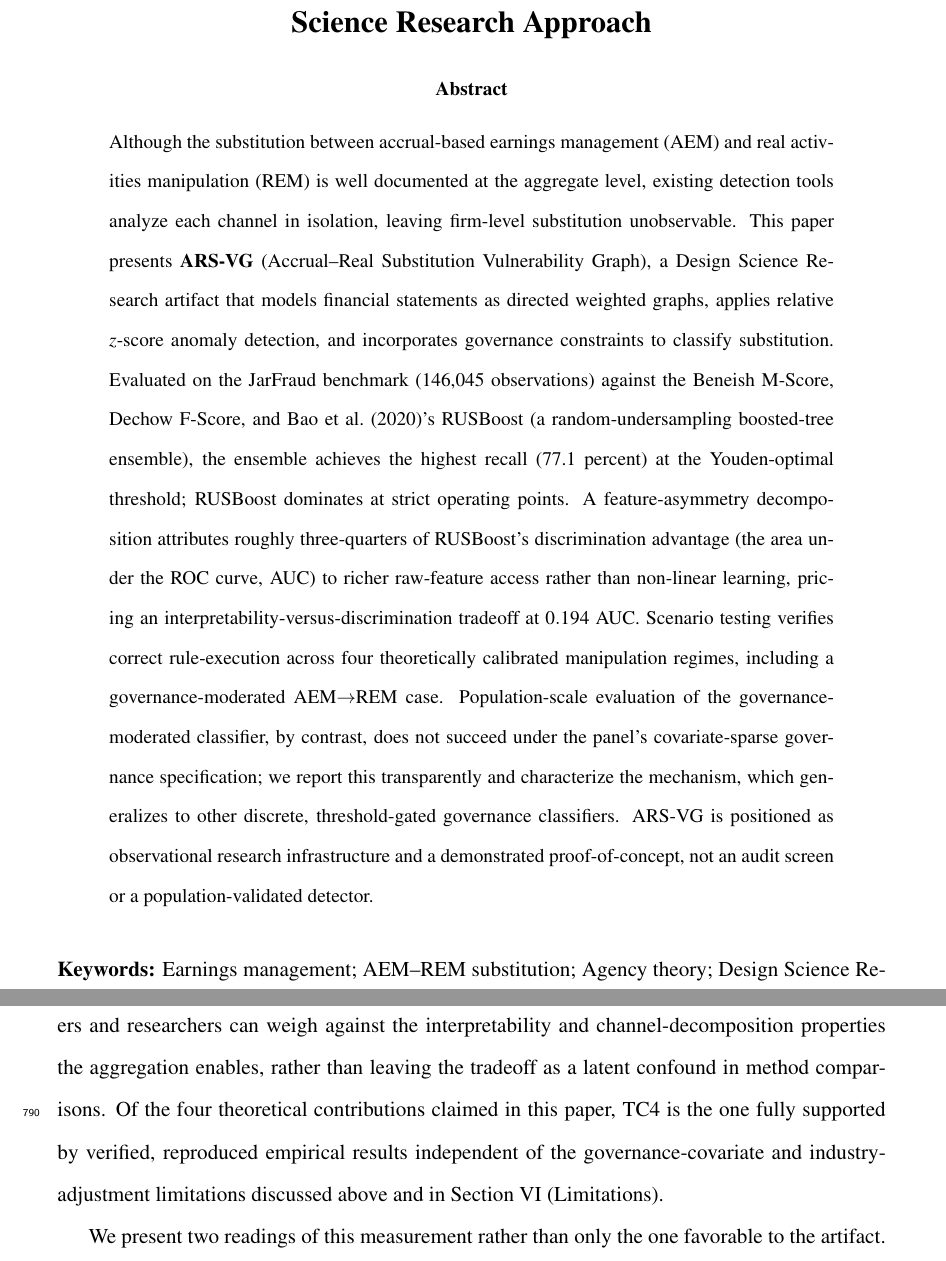
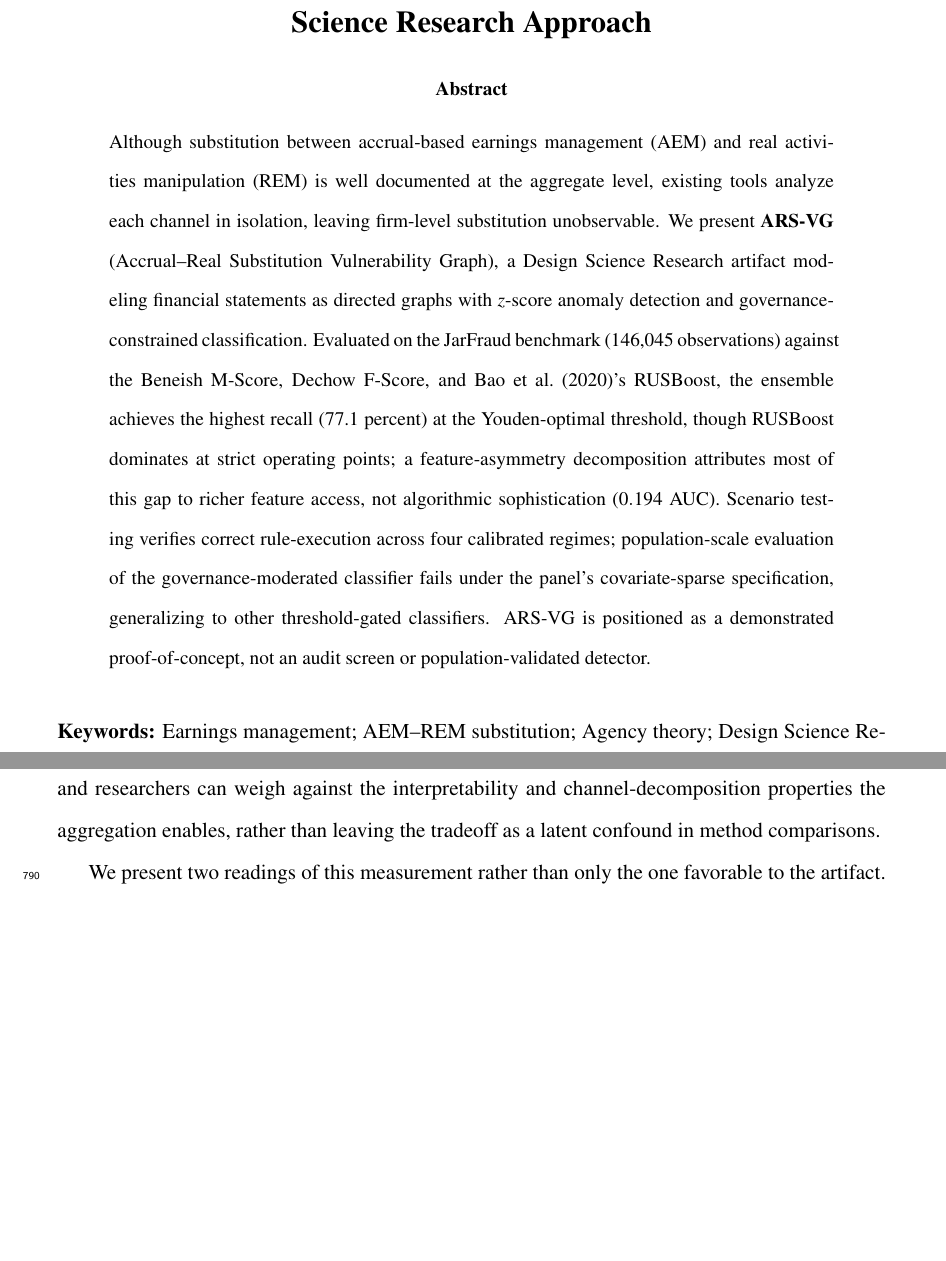
Before and after one commit to ApoorvSaxena0109/cli-2, a LaTeX paper (ISAIS_2026_Paper.tex): two parts of pages 1 and 36 of 53 before the commit and two parts of pages 1 and 35 of 52 after it, joined at a grey line, cut so that both start at the same text, the shorter picture padded with empty space. Compiled offline with pdfLaTeX.

Commit message:
Full submission-readiness audit of the post-merge manuscript
- Trim abstract from 204 words to 148, back under JETA's 150-word limit
  (the merge reintroduced the pre-trim length); preserved all substantive
  content: the rule-execution reframe, the honest RUSBoost-dominance
  disclosure, the feature-asymmetry decomposition, and the population-scale
  governance null result.
- Remove a duplicated sentence in the TC4 discussion: two near-identical
  closing statements ("TC4 is the one fully supported by verified,
  reproduced empirical results..." and "TC4 rests on the one measurement
  that is fully verified and reproduced...") had both survived the merge
  in adjacent paragraphs; kept the fuller, more hedged version and removed
  the redundant first instance.

Verified clean: zero broken \ref/\label pairs, zero orphaned or unused
bibliography entries (42/42 match), zero stray em-dashes outside the two
legitimate exceptions (comment dividers, Cohen & Lys 2022's verbatim
title), zero leftover placeholder text, and no other duplicated paragraphs
in the document. Recompiles cleanly with pdflatex, no errors or undefined
references.

```diff
--- a/ISAIS_2026_Paper.tex
+++ b/ISAIS_2026_Paper.tex
@@ -48,35 +48,24 @@ Approach}}
 % --- Abstract ----------------------------------------------------------------
 \begin{abstract}
 \noindent
-Although the substitution between accrual-based earnings management (AEM)
+Although substitution between accrual-based earnings management (AEM)
 and real activities manipulation (REM) is well documented at the aggregate
-level, existing detection tools analyze each channel in isolation, leaving
-firm-level substitution unobservable.  This paper presents
-\textbf{ARS-VG} (Accrual--Real Substitution Vulnerability Graph), a Design
-Science Research artifact that models financial statements as directed
-weighted graphs, applies relative $z$-score anomaly detection,
-and incorporates governance constraints to classify substitution.
-Evaluated on the JarFraud benchmark (146{,}045 observations) against the
-Beneish M-Score, Dechow F-Score, and \citet{bao2020}'s RUSBoost (a
-random-undersampling boosted-tree ensemble), the
-ensemble achieves the highest recall (77.1 percent) at the Youden-optimal
-threshold; RUSBoost dominates at strict operating points.  A
-feature-asymmetry decomposition attributes roughly three-quarters of
-RUSBoost's discrimination advantage (the area under the ROC curve, AUC)
-to richer raw-feature access rather
-than non-linear learning, pricing an interpretability-versus-discrimination
-tradeoff at $0.194$ AUC.  Scenario
-testing verifies correct rule-execution across four theoretically
-calibrated manipulation regimes, including a governance-moderated
-AEM$\to$REM case.  Population-scale evaluation of the
-governance-moderated classifier, by contrast, does not
-succeed under the panel's covariate-sparse governance
-specification; we report this transparently and characterize the
-mechanism, which generalizes to other discrete,
-threshold-gated governance classifiers.
-ARS-VG is positioned as observational research infrastructure and a
-demonstrated proof-of-concept, not an audit
-screen or a population-validated detector.
+level, existing tools analyze each channel in isolation, leaving firm-level
+substitution unobservable.  We present \textbf{ARS-VG} (Accrual--Real
+Substitution Vulnerability Graph), a Design Science Research artifact
+modeling financial statements as directed graphs with $z$-score anomaly
+detection and governance-constrained classification.  Evaluated on the
+JarFraud benchmark (146{,}045 observations) against the Beneish M-Score,
+Dechow F-Score, and \citet{bao2020}'s RUSBoost, the ensemble achieves the
+highest recall (77.1 percent) at the Youden-optimal threshold, though
+RUSBoost dominates at strict operating points; a feature-asymmetry
+decomposition attributes most of this gap to richer feature access, not
+algorithmic sophistication ($0.194$ AUC).  Scenario testing verifies correct
+rule-execution across four calibrated regimes; population-scale evaluation
+of the governance-moderated classifier fails under the panel's
+covariate-sparse specification, generalizing to other threshold-gated
+classifiers.  ARS-VG is positioned as a demonstrated proof-of-concept, not
+an audit screen or population-validated detector.
 \end{abstract}
 
 \medskip
@@ -1756,11 +1745,7 @@ constant, moving from a linear ensemble to RUSBoost buys $0.065$ AUC.
 This decomposition provides a priceable quantity that practitioners
 and researchers can weigh against the interpretability and
 channel-decomposition properties the aggregation enables, rather than
-leaving the tradeoff as a latent confound in method comparisons.  Of
-the four theoretical contributions claimed in this paper, TC4 is the
-one fully supported by verified, reproduced empirical results
-independent of the governance-covariate and industry-adjustment
-limitations discussed above and in Section~VI (Limitations).
+leaving the tradeoff as a latent confound in method comparisons.
 
 We present two readings of this measurement rather than only the one
 favorable to the artifact.  Read constructively, it prices a specific,
```
